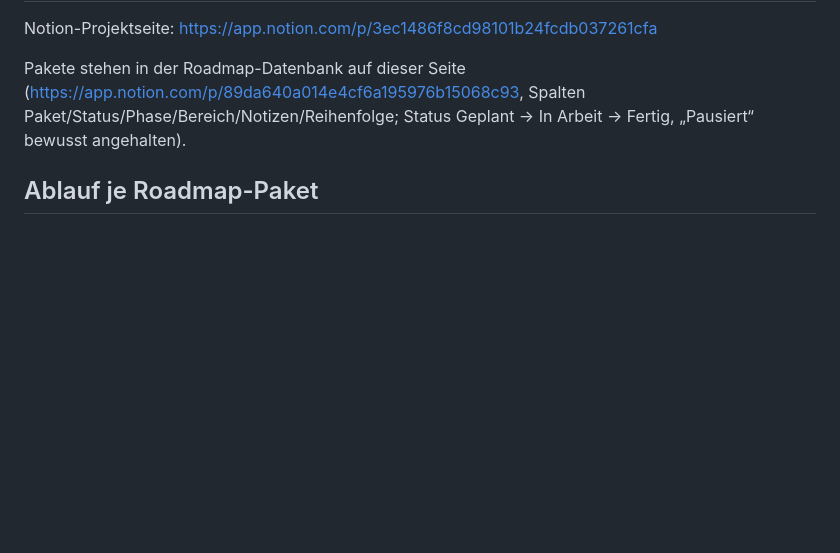
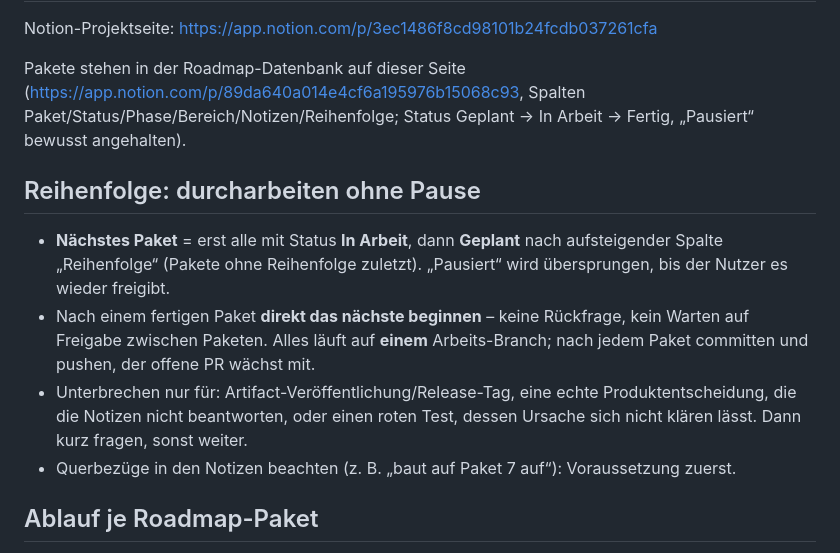
Before and after one commit to b3ng03sAI/meenz-city, a Markdown page: CLAUDE.md, the part around the change. GitHub-like rendering; blank space fills up the shorter version.

Commit message:
docs: roadmap-pakete der reihe nach ohne pause abarbeiten, push nach jedem paket auf einem branch
Co-Authored-By: Claude Opus 5.5 <noreply@anthropic.com>
Claude-Session: https://claude.ai/code/session_01FDyxpR53fRSvFfio7sy8co

```diff
--- a/CLAUDE.md
+++ b/CLAUDE.md
@@ -94,6 +94,15 @@ Notion-Projektseite: https://app.notion.com/p/3ec1486f8cd98101b24fcdb037261cfa
 Pakete stehen in der Roadmap-Datenbank auf dieser Seite (https://app.notion.com/p/89da640a014e4cf6a195976b15068c93,
 Spalten Paket/Status/Phase/Bereich/Notizen/Reihenfolge; Status Geplant → In Arbeit → Fertig, „Pausiert“ bewusst angehalten).
 
+## Reihenfolge: durcharbeiten ohne Pause
+- **Nächstes Paket** = erst alle mit Status **In Arbeit**, dann **Geplant** nach aufsteigender Spalte „Reihenfolge“
+  (Pakete ohne Reihenfolge zuletzt). „Pausiert“ wird übersprungen, bis der Nutzer es wieder freigibt.
+- Nach einem fertigen Paket **direkt das nächste beginnen** – keine Rückfrage, kein Warten auf Freigabe zwischen Paketen.
+  Alles läuft auf **einem** Arbeits-Branch; nach jedem Paket committen und pushen, der offene PR wächst mit.
+- Unterbrechen nur für: Artifact-Veröffentlichung/Release-Tag, eine echte Produktentscheidung, die die Notizen nicht
+  beantworten, oder einen roten Test, dessen Ursache sich nicht klären lässt. Dann kurz fragen, sonst weiter.
+- Querbezüge in den Notizen beachten (z. B. „baut auf Paket 7 auf“): Voraussetzung zuerst.
+
 ## Ablauf je Roadmap-Paket
 1. Notion: Paket auf **In Arbeit** (Status-Schreibzugriffe über den `tickets`-Agent).
 2. Plan in `.claude/plans/YYYY-MM-DD-<thema>.md` – mit Spec der unklaren Punkte und **wie verifiziert wird**.
```
